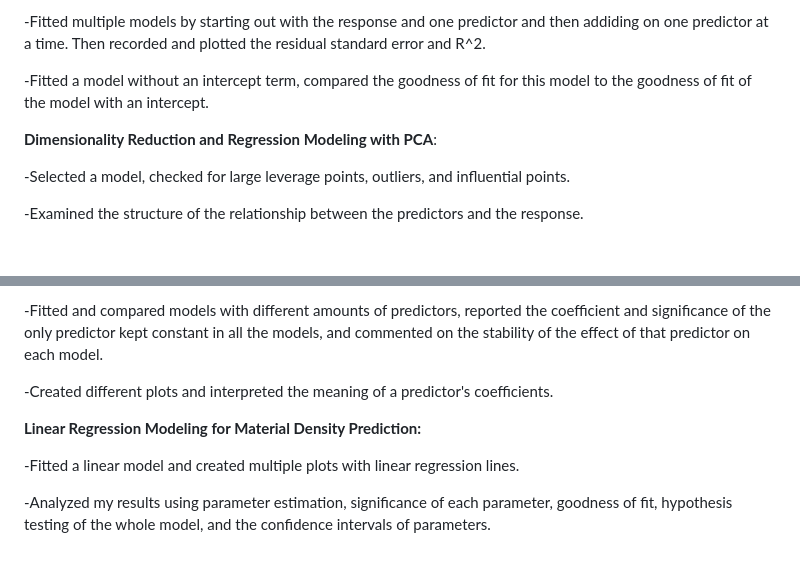
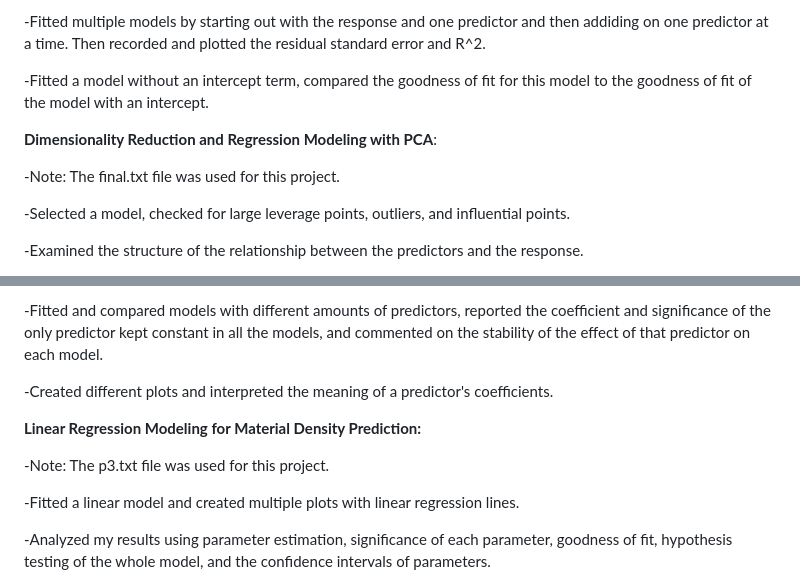
Before and after one commit to kirbur3/data_science_with_R, a Markdown page: README.md, 2 parts joined by grey strips. Rendered like a GitHub page; blank space fills up the shorter version.

```diff
--- a/README.md
+++ b/README.md
@@ -34,6 +34,8 @@ Note: This project is one part of my broader "**Advanced Regression Modeling & S
 
 **Dimensionality Reduction and Regression Modeling with PCA**:
 
+-Note: The final.txt file was used for this project.
+
 -Selected a model, checked for large leverage points, outliers, and influential points.
 
 -Examined the structure of the relationship between the predictors and the response.
@@ -60,6 +62,8 @@ Note: This project is also a part of my broader "**Advanced Regression Modeling
 
 **Linear Regression Modeling for Material Density Prediction:**
 
+-Note: The p3.txt file was used for this project.
+
 -Fitted a linear model and created multiple plots with linear regression lines.
 
 -Analyzed my results using parameter estimation, significance of each parameter, goodness of fit, hypothesis testing of the whole model, and the confidence intervals of parameters.
```
